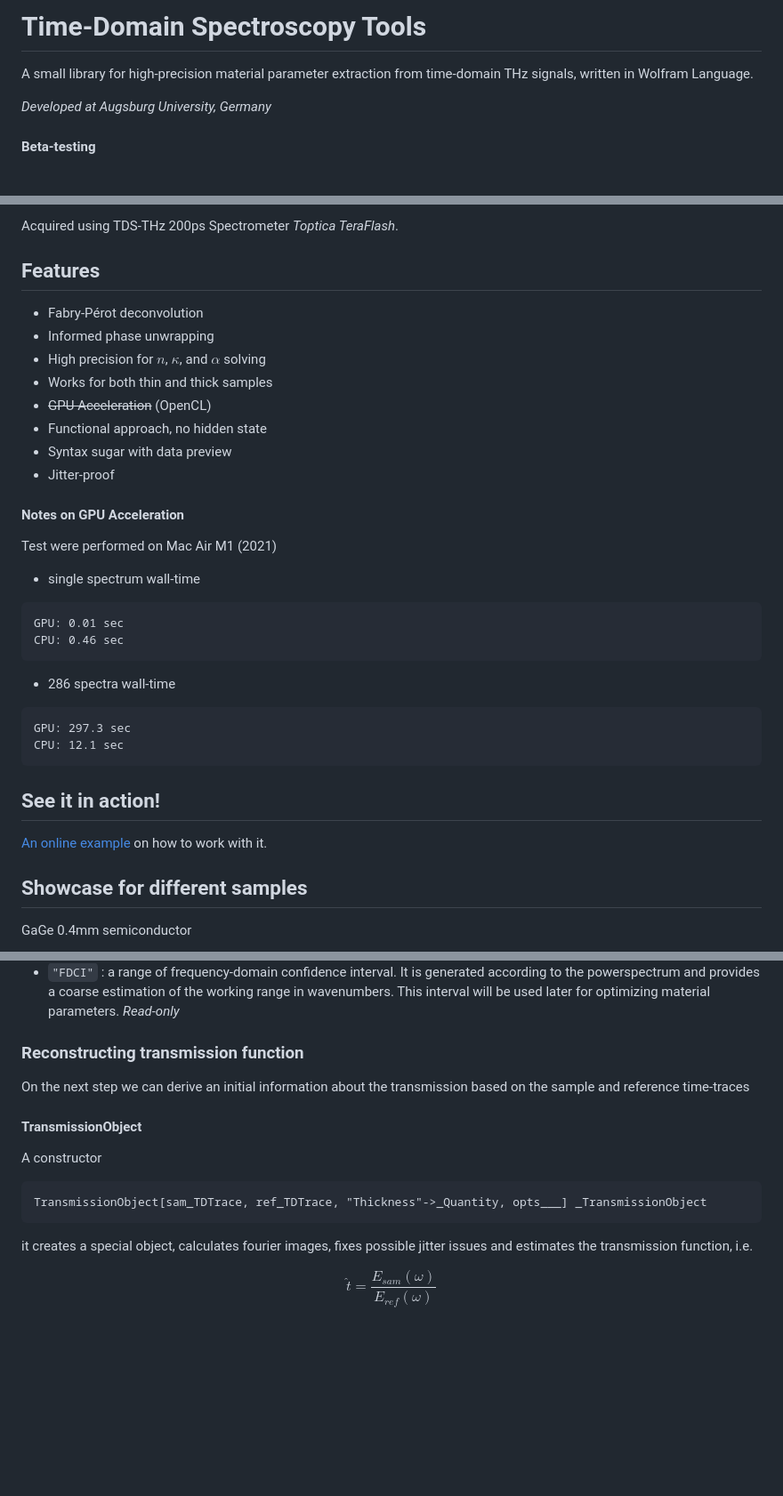
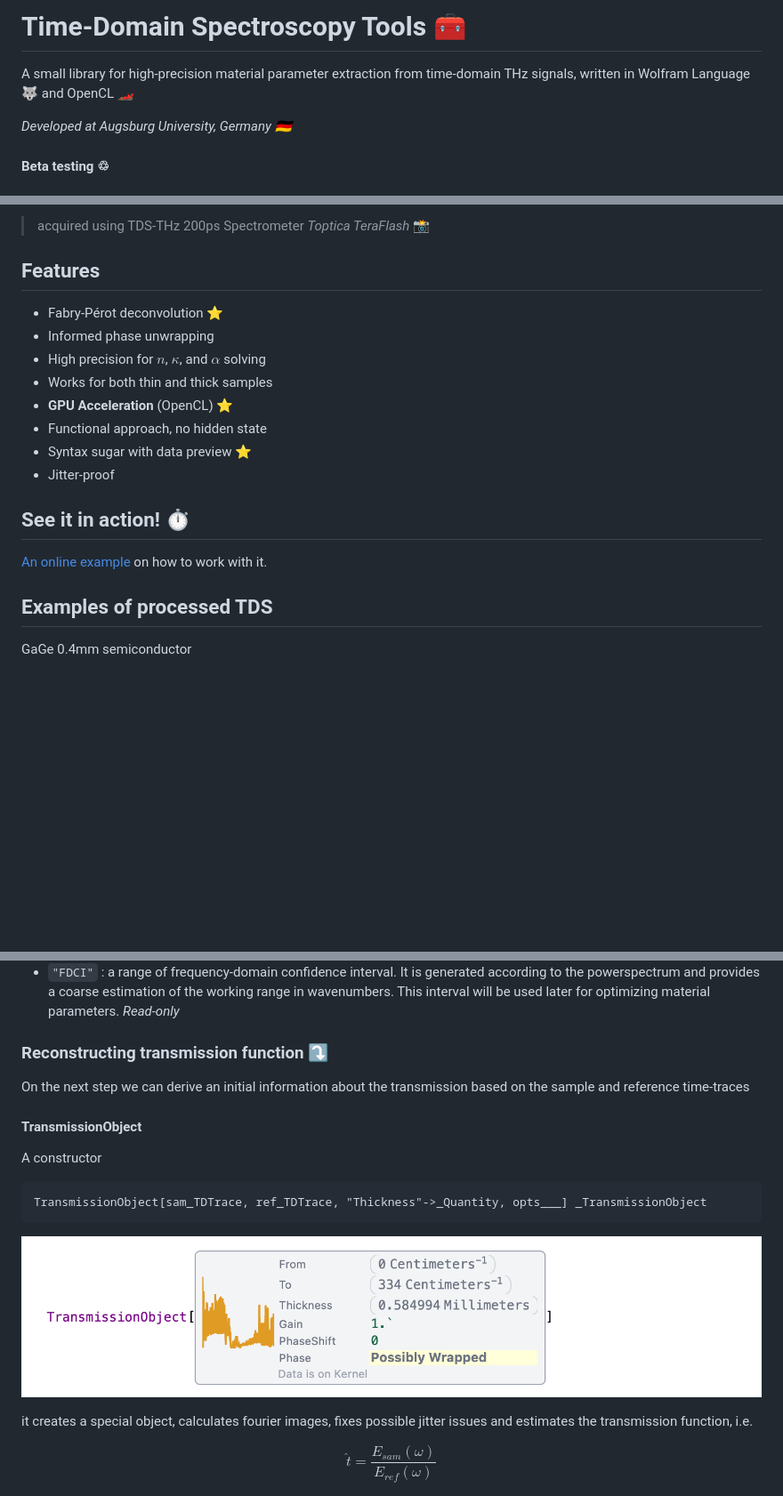
Before and after one commit to JerryI/wl-tds-tools, a Markdown page: README.md, 3 parts joined by grey strips. Shown at 89% size. GitHub-like rendering; pictures changed too: imgs/tobject.png (added); blank space fills up the shorter version.

````diff
--- a/README.md
+++ b/README.md
@@ -1,7 +1,7 @@
-# Time-Domain Spectroscopy Tools
-A small library for high-precision material parameter extraction from time-domain THz signals, written in Wolfram Language.
+# Time-Domain Spectroscopy Tools 🧰
+A small library for high-precision material parameter extraction from time-domain THz signals, written in Wolfram Language 🐺 and OpenCL 🏎️
 
-*Developed at Augsburg University, Germany*
+*Developed at Augsburg University, Germany 🇩🇪*
 
-<h4>Beta-testing </h4>
+<h4>Beta testing ♲</h4>
 
@@ -9,35 +9,23 @@ A small library for high-precision material parameter extraction from time-domai
 
-Acquired using TDS-THz 200ps Spectrometer *Toptica TeraFlash*.
+> acquired using TDS-THz 200ps Spectrometer *Toptica TeraFlash* 📸
 
 ## Features
-- Fabry-Pérot deconvolution
+- Fabry-Pérot deconvolution ⭐️
 - Informed phase unwrapping
 - High precision for $n$, $\kappa$, and $\alpha$ solving
 - Works for both thin and thick samples
-- ~~GPU Acceleration~~ (OpenCL)
+- **GPU Acceleration** (OpenCL) ⭐️
 - Functional approach, no hidden state
-- Syntax sugar with data preview
+- Syntax sugar with data preview ⭐️
 - Jitter-proof
 
-#### Notes on GPU Acceleration
-Test were performed on Mac Air M1 (2021)
-- single spectrum wall-time
-```
-GPU: 0.01 sec
-CPU: 0.46 sec
-```
 
-- 286 spectra wall-time
-```
-GPU: 297.3 sec
-CPU: 12.1 sec
-```
 
-## See it in action!
+## See it in action! ⏱️
 [An online example](./Examples/Basic.html) on how to work with it.
 
 
-## Showcase for different samples
+## Examples of processed TDS
 
 GaGe 0.4mm semiconductor
 
@@ -111,7 +126,7 @@ Here is a list
 - `"Trace"` : return `QuantityArray` of the original time-trace. *Read-only*
 - `"FDCI"` : a range of frequency-domain confidence interval. It is generated according to the powerspectrum and provides a coarse estimation of the working range in wavenumbers. This interval will be used later for optimizing material parameters. *Read-only*
 
-### Reconstructing transmission function
+### Reconstructing transmission function ⤵️
 On the next step we can derive an initial information about the transmission based on the sample and reference time-traces
 
 #### TransmissionObject
@@ -119,6 +134,8 @@ A constructor
 ```mathematica
 TransmissionObject[sam_TDTrace, ref_TDTrace, "Thickness"->_Quantity, opts___] _TransmissionObject
 ```
+
+![](./imgs/tobject.png)
 
 it creates a special object, calculates fourier images, fixes possible jitter issues and estimates the transmission function, i.e.
 
````
Also changed, not shown: other parts of README.md (+45 -9 lines), imgs/tmat.png (added), imgs/trace.png (added), 2 other files.
